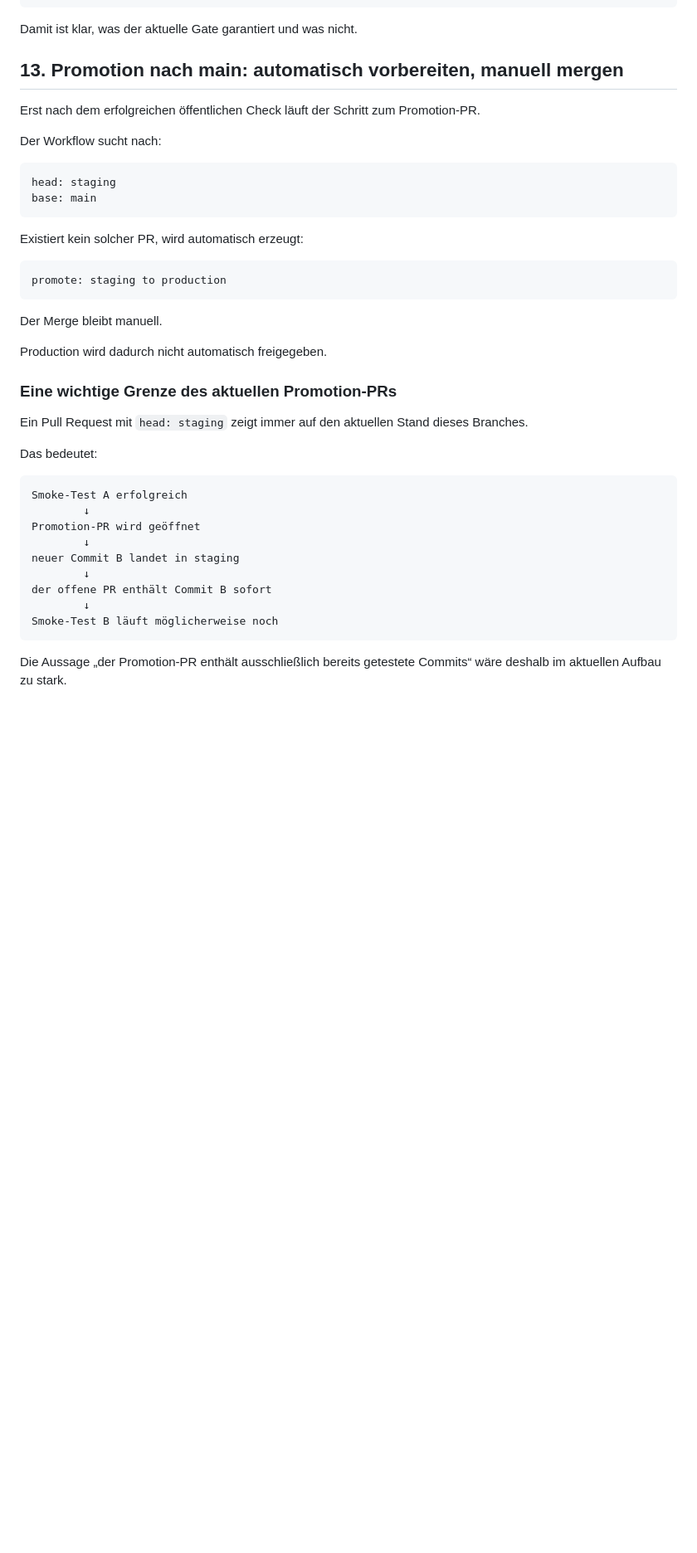
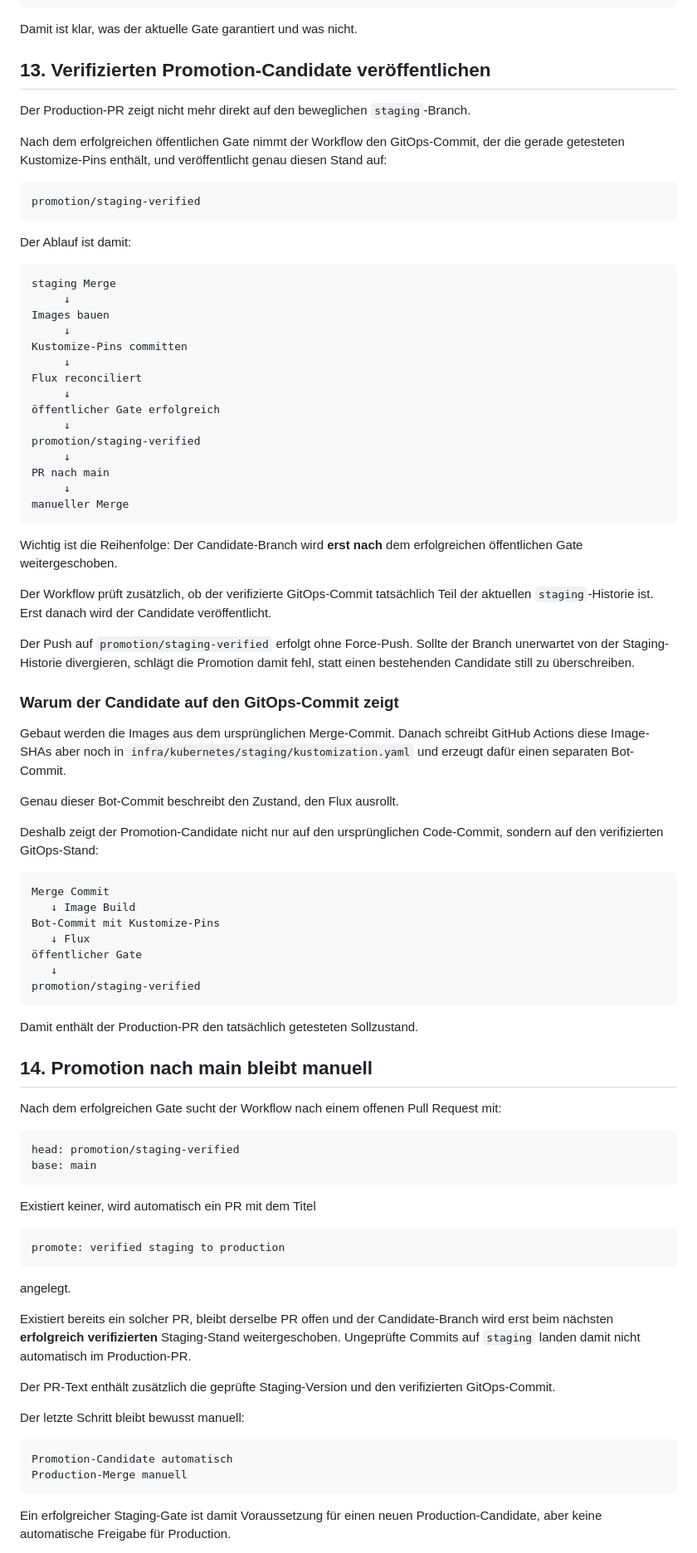
Before and after one commit to 0b-ivan/Blog, a Markdown page: posts/2026-09-16-k3s-proxmox-flux-gitops-part-2.md, the part around one of its changes. Shown at 83% size. GitHub-like rendering; blank space fills up the shorter version.

Commit message:
blog: document verified promotion candidate

````diff
--- a/posts/2026-09-16-k3s-proxmox-flux-gitops-part-2.md
+++ b/posts/2026-09-16-k3s-proxmox-flux-gitops-part-2.md
@@ -496,44 +498,89 @@ separaten Search-Readiness-Test einbauen
 
 Damit ist klar, was der aktuelle Gate garantiert und was nicht.
 
-## 13. Promotion nach main: automatisch vorbereiten, manuell mergen
+## 13. Verifizierten Promotion-Candidate veröffentlichen
 
-Erst nach dem erfolgreichen öffentlichen Check läuft der Schritt zum Promotion-PR.
+Der Production-PR zeigt nicht mehr direkt auf den beweglichen `staging`-Branch.
 
-Der Workflow sucht nach:
+Nach dem erfolgreichen öffentlichen Gate nimmt der Workflow den GitOps-Commit, der die gerade getesteten Kustomize-Pins enthält, und veröffentlicht genau diesen Stand auf:
 
 ```text
-head: staging
+promotion/staging-verified
+```
+
+Der Ablauf ist damit:
+
+```text
+staging Merge
+     ↓
+Images bauen
+     ↓
+Kustomize-Pins committen
+     ↓
+Flux reconciliert
+     ↓
+öffentlicher Gate erfolgreich
+     ↓
+promotion/staging-verified
+     ↓
+PR nach main
+     ↓
+manueller Merge
+```
+
+Wichtig ist die Reihenfolge: Der Candidate-Branch wird **erst nach** dem erfolgreichen öffentlichen Gate weitergeschoben.
+
+Der Workflow prüft zusätzlich, ob der verifizierte GitOps-Commit tatsächlich Teil der aktuellen `staging`-Historie ist. Erst danach wird der Candidate veröffentlicht.
+
+Der Push auf `promotion/staging-verified` erfolgt ohne Force-Push. Sollte der Branch unerwartet von der Staging-Historie divergieren, schlägt die Promotion damit fehl, statt einen bestehenden Candidate still zu überschreiben.
+
+### Warum der Candidate auf den GitOps-Commit zeigt
+
+Gebaut werden die Images aus dem ursprünglichen Merge-Commit. Danach schreibt GitHub Actions diese Image-SHAs aber noch in `infra/kubernetes/staging/kustomization.yaml` und erzeugt dafür einen separaten Bot-Commit.
+
+Genau dieser Bot-Commit beschreibt den Zustand, den Flux ausrollt.
+
+Deshalb zeigt der Promotion-Candidate nicht nur auf den ursprünglichen Code-Commit, sondern auf den verifizierten GitOps-Stand:
+
+```text
+Merge Commit
+   ↓ Image Build
+Bot-Commit mit Kustomize-Pins
+   ↓ Flux
+öffentlicher Gate
+   ↓
+promotion/staging-verified
+```
+
+Damit enthält der Production-PR den tatsächlich getesteten Sollzustand.
+
+## 14. Promotion nach main bleibt manuell
+
+Nach dem erfolgreichen Gate sucht der Workflow nach einem offenen Pull Request mit:
+
+```text
+head: promotion/staging-verified
 base: main
 ```
 
-Existiert kein solcher PR, wird automatisch erzeugt:
+Existiert keiner, wird automatisch ein PR mit dem Titel
 
 ```text
-promote: staging to production
+promote: verified staging to production
 ```
 
-Der Merge bleibt manuell.
+angelegt.
 
-Production wird dadurch nicht automatisch freigegeben.
+Existiert bereits ein solcher PR, bleibt derselbe PR offen und der Candidate-Branch wird erst beim nächsten **erfolgreich verifizierten** Staging-Stand weitergeschoben. Ungeprüfte Commits auf `staging` landen damit nicht automatisch im Production-PR.
 
-### Eine wichtige Grenze des aktuellen Promotion-PRs
+Der PR-Text enthält zusätzlich die geprüfte Staging-Version und den verifizierten GitOps-Commit.
 
-Ein Pull Request mit `head: staging` zeigt immer auf den aktuellen Stand dieses Branches.
-
-Das bedeutet:
+Der letzte Schritt bleibt bewusst manuell:
 
 ```text
-Smoke-Test A erfolgreich
-        ↓
-Promotion-PR wird geöffnet
-        ↓
-neuer Commit B landet in staging
-        ↓
-der offene PR enthält Commit B sofort
-        ↓
-Smoke-Test B läuft möglicherweise noch
+Promotion-Candidate automatisch
+Production-Merge manuell
 ```
 
-Die Aussage „der Promotion-PR enthält ausschließlich bereits getestete Commits“ wäre deshalb im aktuellen Aufbau zu stark.
+Ein erfolgreicher Staging-Gate ist damit Voraussetzung für einen neuen Production-Candidate, aber keine automatische Freigabe für Production.
 
````
Also changed, not shown: other parts of posts/2026-09-16-k3s-proxmox-flux-gitops-part-2.md (+21 -34 lines).
